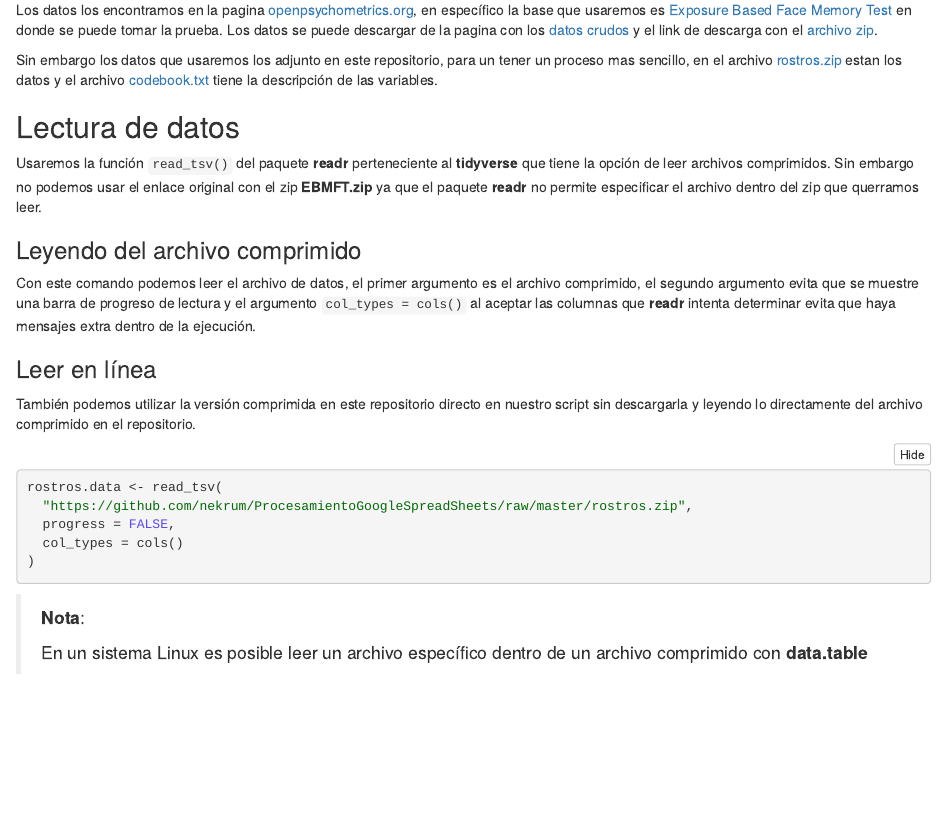
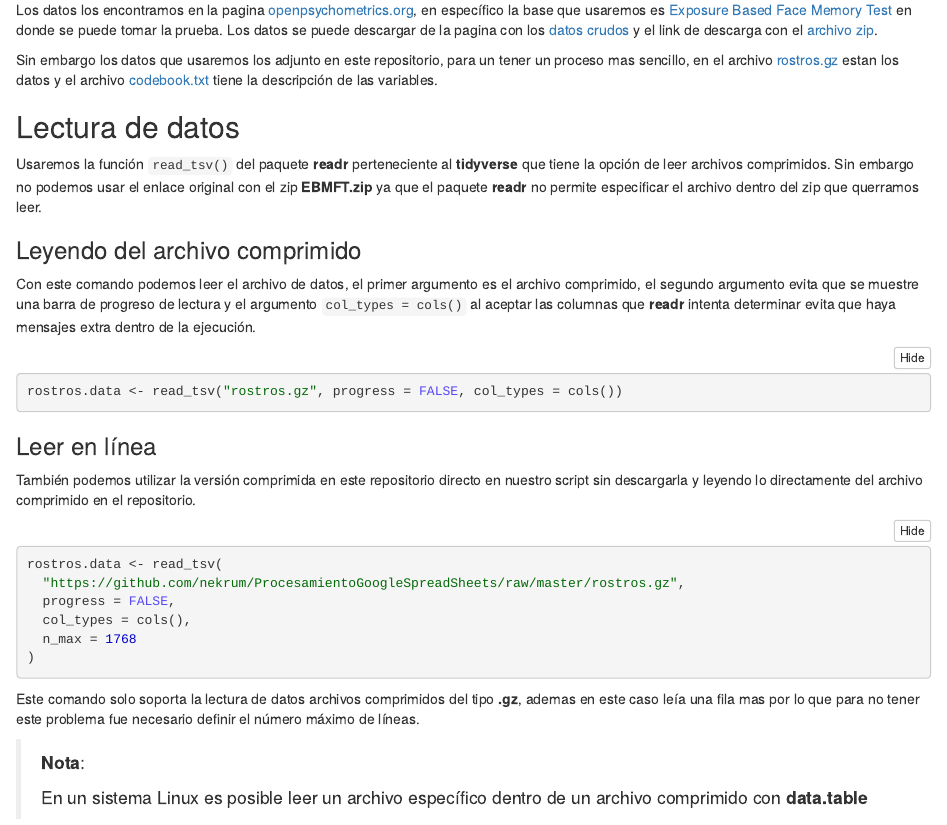
Before and after one commit to nekrum/ProcesamientoGoogleSpreadSheets, an R Markdown document (ProcesamientoGSS.Rmd): the page in a window 1100 px wide, from 420 px down before the commit and from 240 px down after it, so that both start at the same text. The pictures show the output file ProcesamientoGSS.nb.html that the author committed with the source, opened offline.

Commit message:
Cambia el tipo de compresión de los datos y adapta el código

````diff
--- a/ProcesamientoGSS.Rmd
+++ b/ProcesamientoGSS.Rmd
@@ -17,7 +17,7 @@ Los datos se puede descargar de la pagina con los [datos crudos](https://openpsy
 descarga con el [archivo zip](http://openpsychometrics.org/_rawdata/EBFMT.zip).
 
 Sin embargo los datos que usaremos los adjunto en este repositorio, para un tener un proceso mas sencillo, en el archivo
-[rostros.zip](rostros.zip) estan los datos y el archivo [codebook.txt](codebook.txt) tiene la descripción de las variables.
+[rostros.gz](rostros.gz) estan los datos y el archivo [codebook.txt](codebook.txt) tiene la descripción de las variables.
 
 ## Lectura de datos
 
@@ -31,8 +31,8 @@ Con este comando podemos leer el archivo de datos, el primer argumento es el arc
 evita que se muestre una barra de progreso de lectura y el argumento `col_types = cols()` al aceptar las columnas que
 **readr** intenta determinar evita que haya mensajes extra dentro de la ejecución.
 
-```{r Lectura de Datos}
-rostros.data <- read_tsv("rostros.zip", progress = FALSE, col_types = cols())
+```{r Lectura de Datos, eval=FALSE}
+rostros.data <- read_tsv("rostros.gz", progress = FALSE, col_types = cols())
 ```
 
 ### Leer en línea
@@ -40,13 +40,17 @@ rostros.data <- read_tsv("rostros.zip", progress = FALSE, col_types = cols())
 También podemos utilizar la versión comprimida en este repositorio directo en nuestro script sin descargarla y leyendo
 lo directamente del archivo comprimido en el repositorio.
 
-```{r Lectura en línea, eval=FALSE}
+```{r Lectura en línea}
 rostros.data <- read_tsv(
-  "https://github.com/nekrum/ProcesamientoGoogleSpreadSheets/raw/master/rostros.zip",
+  "https://github.com/nekrum/ProcesamientoGoogleSpreadSheets/raw/master/rostros.gz",
   progress = FALSE,
-  col_types = cols()
+  col_types = cols(),
+  n_max = 1768
 )
 ```
+
+Este comando solo soporta la lectura de datos archivos comprimidos del tipo **.gz**, ademas en este caso leía una fila mas
+por lo que para no tener este problema fue necesario definir el número máximo de líneas.
 
 > **Nota**:
 >
````
Also changed, not shown: ProcesamientoGSS.nb.html, 1 other file.
